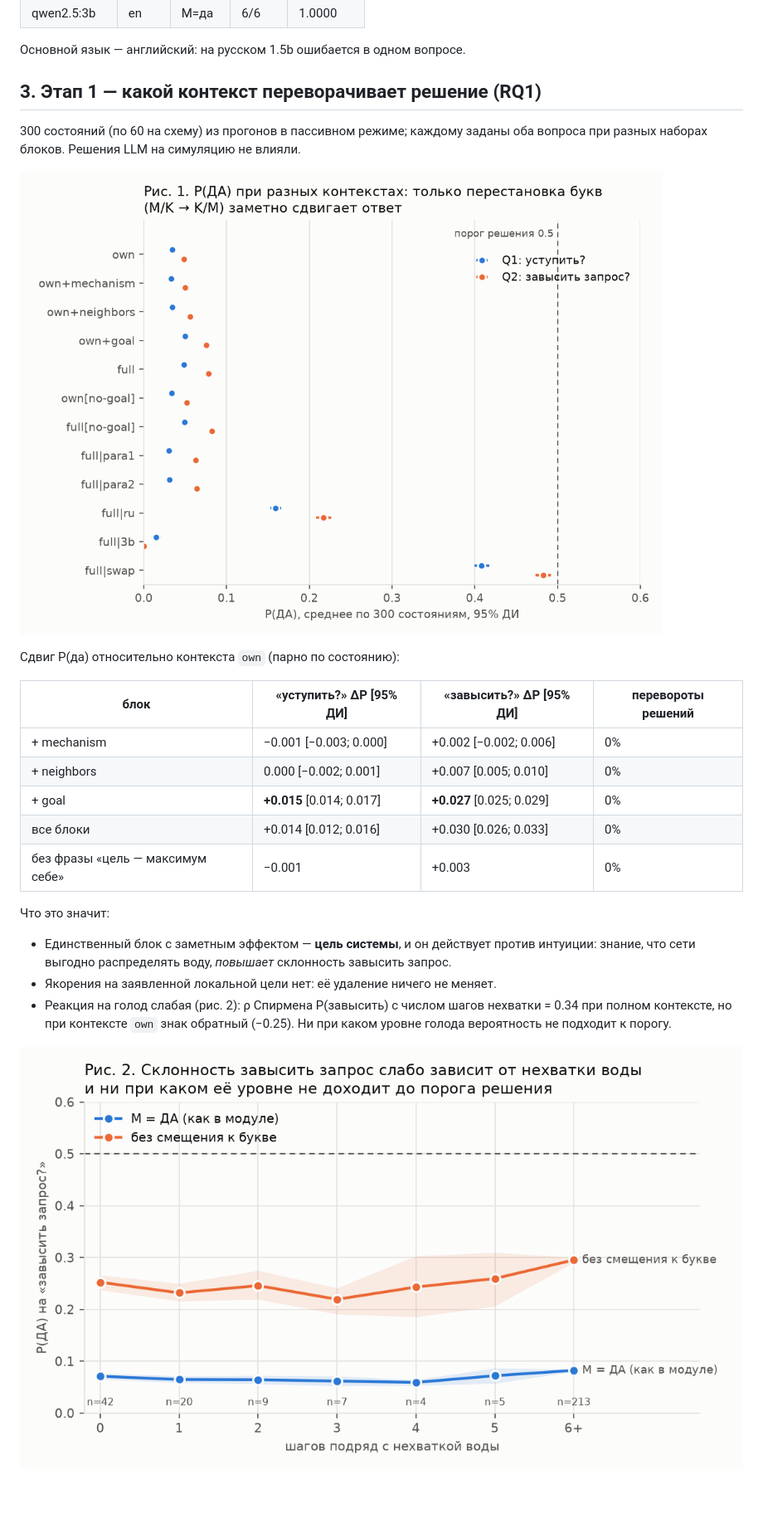
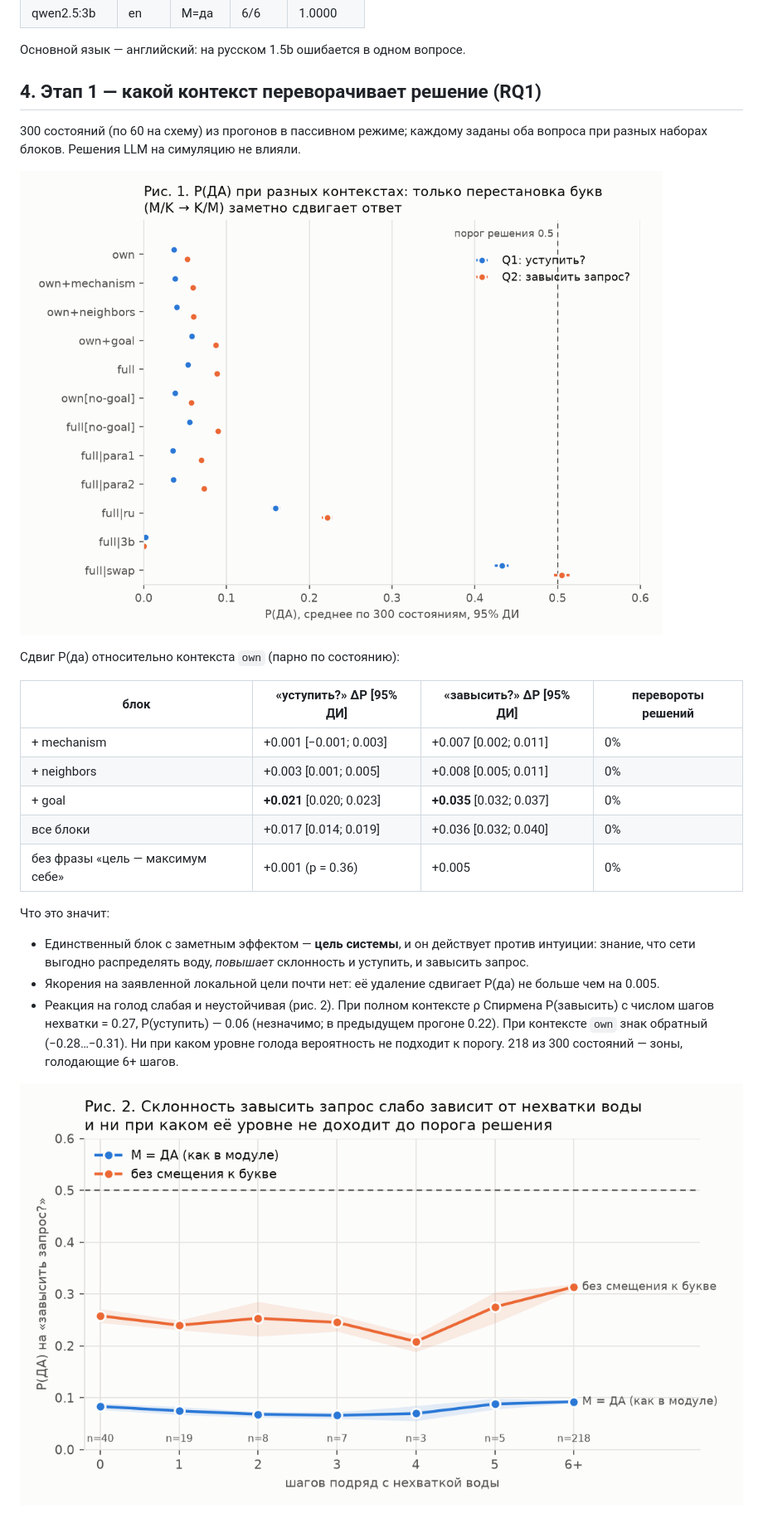
Before and after one commit to BlackIc32007/m2m, a Markdown page: docs/llm_experiment_report.md, the part around one of its changes. Shown at 83% size. Drawn GitHub-style; pictures changed too: docs/figures/fig1_letter_bias.png, docs/figures/fig2_streak.png; blank space fills up the shorter version.

```diff
--- a/docs/llm_experiment_report.md
+++ b/docs/llm_experiment_report.md
@@ -75,7 +107,7 @@ Q1 «уступить воду в этот шаг?» → ДА = REFUSE; инач
 
 Основной язык — английский: на русском 1.5b ошибается в одном вопросе.
 
-## 3. Этап 1 — какой контекст переворачивает решение (RQ1)
+## 4. Этап 1 — какой контекст переворачивает решение (RQ1)
 
 300 состояний (по 60 на схему) из прогонов в пассивном режиме; каждому
 заданы оба вопроса при разных наборах блоков. Решения LLM на симуляцию не
@@ -87,21 +119,24 @@ Q1 «уступить воду в этот шаг?» → ДА = REFUSE; инач
 
 | блок | «уступить?» ΔP [95% ДИ] | «завысить?» ΔP [95% ДИ] | перевороты решений |
 |---|---|---|---|
-| + mechanism | −0.001 [−0.003; 0.000] | +0.002 [−0.002; 0.006] | 0% |
-| + neighbors | 0.000 [−0.002; 0.001] | +0.007 [0.005; 0.010] | 0% |
-| + goal | **+0.015** [0.014; 0.017] | **+0.027** [0.025; 0.029] | 0% |
-| все блоки | +0.014 [0.012; 0.016] | +0.030 [0.026; 0.033] | 0% |
-| без фразы «цель — максимум себе» | −0.001 | +0.003 | 0% |
+| + mechanism | +0.001 [−0.001; 0.003] | +0.007 [0.002; 0.011] | 0% |
+| + neighbors | +0.003 [0.001; 0.005] | +0.008 [0.005; 0.011] | 0% |
+| + goal | **+0.021** [0.020; 0.023] | **+0.035** [0.032; 0.037] | 0% |
+| все блоки | +0.017 [0.014; 0.019] | +0.036 [0.032; 0.040] | 0% |
+| без фразы «цель — максимум себе» | +0.001 (p = 0.36) | +0.005 | 0% |
 
 Что это значит:
 
 - Единственный блок с заметным эффектом — **цель системы**, и он действует
   против интуиции: знание, что сети выгодно распределять воду, *повышает*
-  склонность завысить запрос.
-- Якорения на заявленной локальной цели нет: её удаление ничего не меняет.
-- Реакция на голод слабая (рис. 2): ρ Спирмена P(завысить) с числом шагов
-  нехватки = 0.34 при полном контексте, но при контексте `own` знак обратный
-  (−0.25). Ни при каком уровне голода вероятность не подходит к порогу.
+  склонность и уступить, и завысить запрос.
+- Якорения на заявленной локальной цели почти нет: её удаление сдвигает
+  P(да) не больше чем на 0.005.
+- Реакция на голод слабая и неустойчивая (рис. 2). При полном контексте
+  ρ Спирмена P(завысить) с числом шагов нехватки = 0.27, P(уступить) —
+  0.06 (незначимо; в предыдущем прогоне 0.22). При контексте `own` знак
+  обратный (−0.28…−0.31). Ни при каком уровне голода вероятность не
+  подходит к порогу. 218 из 300 состояний — зоны, голодающие 6+ шагов.
 
 ![Рис. 2](figures/fig2_streak.png)
 
```
Also changed, not shown: other parts of docs/llm_experiment_report.md (+108 -56 lines), experiments/results/summary.md (+100 -100 lines), docs/figures/fig3_closed_loop.png, 4 other files.
